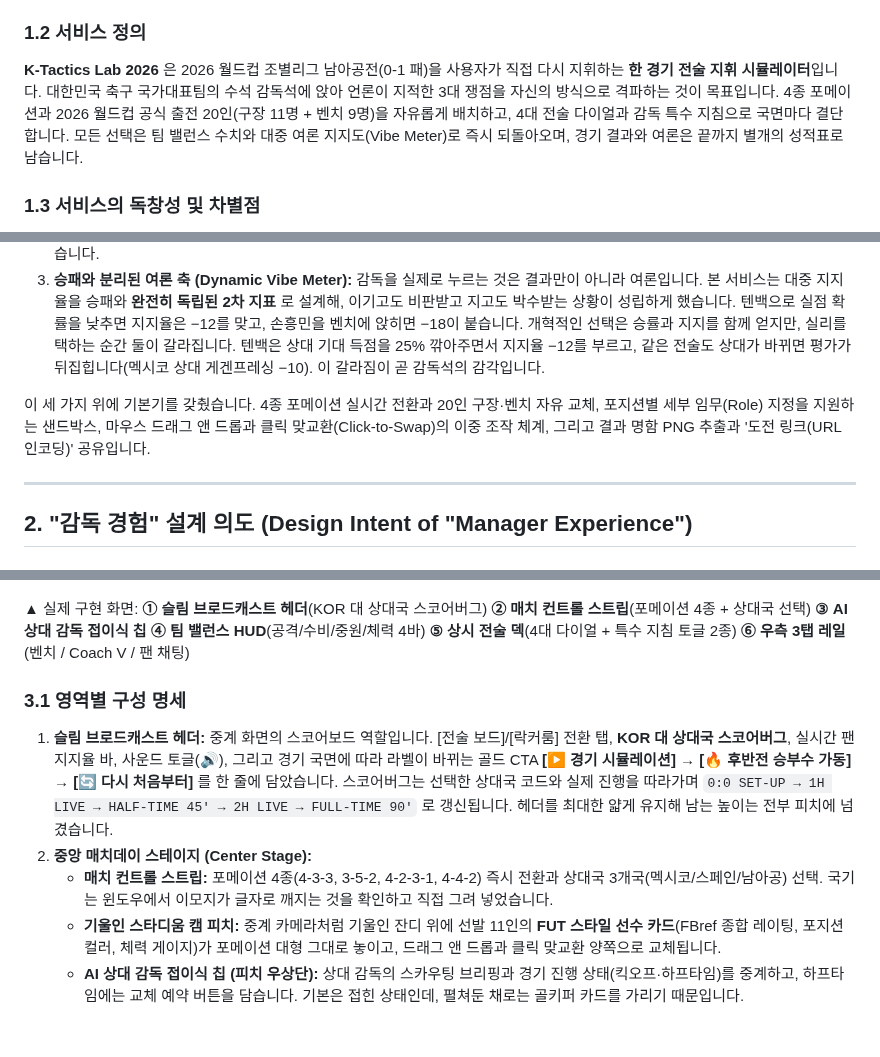
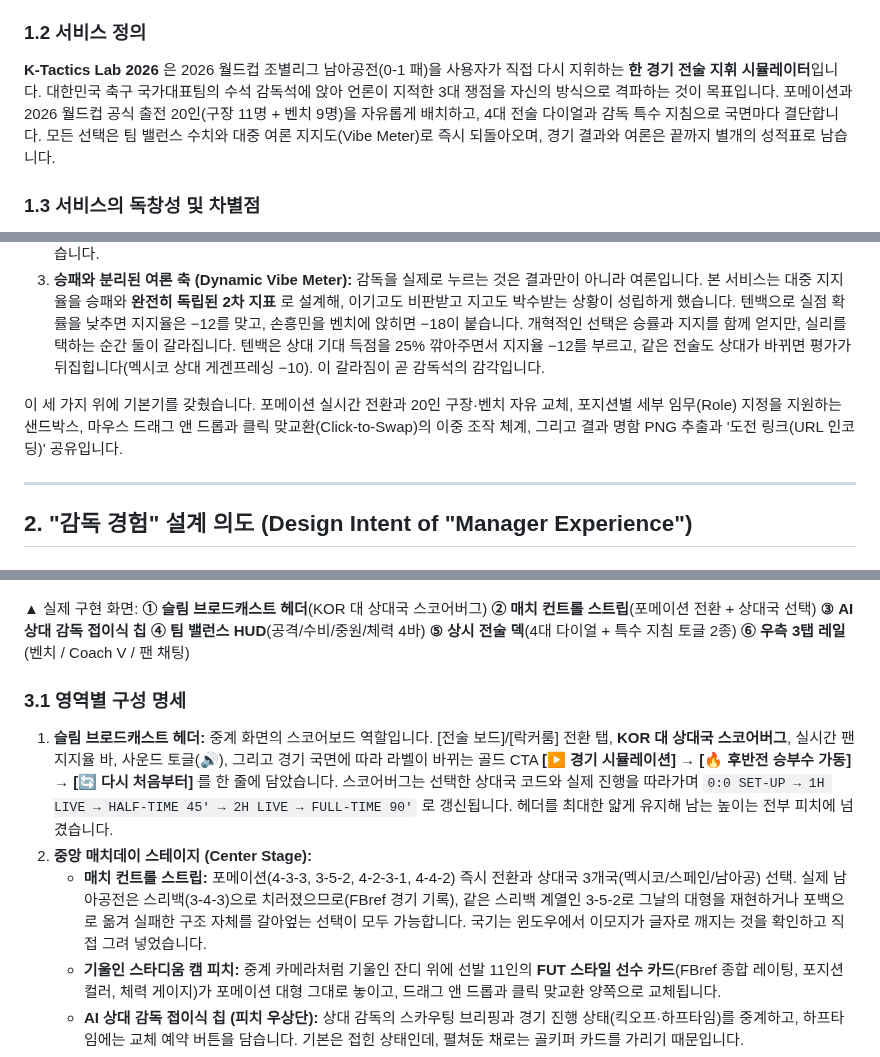
Before and after one commit to liminal-cipher/k-tactics-lab-2026, a Markdown page: PROPOSAL.md, 3 parts joined by grey strips. Drawn GitHub-style; blank space fills up the shorter version.

```diff
--- a/PROPOSAL.md
+++ b/PROPOSAL.md
@@ -21,7 +21,7 @@
 
 ### 1.2 서비스 정의
 
-**K-Tactics Lab 2026** 은 2026 월드컵 조별리그 남아공전(0-1 패)을 사용자가 직접 다시 지휘하는 **한 경기 전술 지휘 시뮬레이터**입니다. 대한민국 축구 국가대표팀의 수석 감독석에 앉아 언론이 지적한 3대 쟁점을 자신의 방식으로 격파하는 것이 목표입니다. 4종 포메이션과 2026 월드컵 공식 출전 20인(구장 11명 + 벤치 9명)을 자유롭게 배치하고, 4대 전술 다이얼과 감독 특수 지침으로 국면마다 결단합니다. 모든 선택은 팀 밸런스 수치와 대중 여론 지지도(Vibe Meter)로 즉시 되돌아오며, 경기 결과와 여론은 끝까지 별개의 성적표로 남습니다.
+**K-Tactics Lab 2026** 은 2026 월드컵 조별리그 남아공전(0-1 패)을 사용자가 직접 다시 지휘하는 **한 경기 전술 지휘 시뮬레이터**입니다. 대한민국 축구 국가대표팀의 수석 감독석에 앉아 언론이 지적한 3대 쟁점을 자신의 방식으로 격파하는 것이 목표입니다. 포메이션과 2026 월드컵 공식 출전 20인(구장 11명 + 벤치 9명)을 자유롭게 배치하고, 4대 전술 다이얼과 감독 특수 지침으로 국면마다 결단합니다. 모든 선택은 팀 밸런스 수치와 대중 여론 지지도(Vibe Meter)로 즉시 되돌아오며, 경기 결과와 여론은 끝까지 별개의 성적표로 남습니다.
 
 ### 1.3 서비스의 독창성 및 차별점
 
@@ -31,7 +31,7 @@
 2. **결과가 아니라 이유를 돌려주는 시뮬레이션 (Explainable Simulation):** 승/무/패 확률만 던지는 블랙박스가 아닙니다. 결과 카드는 **'승부 요인 TOP 3'** 를 해설위원식 문장과 기대 득점 기여치로 상시 노출하고(예: "게겐프레싱이 상대 빌드업을 질식시켰다 (+0.10골)"), 접이식 **'상세 분석(λ 분해)'** 표가 기본 전력부터 각 전술 선택의 배수, 최종 λ까지 전 체인을 공개합니다. 사용자는 다음 판에 무엇을 바꿔야 하는지 감이 아니라 숫자로 알게 됩니다. 이 분해가 승패 연산과 정확히 일치한다는 것은 5.4에 수식으로 밝혔습니다.
 3. **승패와 분리된 여론 축 (Dynamic Vibe Meter):** 감독을 실제로 누르는 것은 결과만이 아니라 여론입니다. 본 서비스는 대중 지지율을 승패와 **완전히 독립된 2차 지표** 로 설계해, 이기고도 비판받고 지고도 박수받는 상황이 성립하게 했습니다. 텐백으로 실점 확률을 낮추면 지지율은 −12를 맞고, 손흥민을 벤치에 앉히면 −18이 붙습니다. 개혁적인 선택은 승률과 지지를 함께 얻지만, 실리를 택하는 순간 둘이 갈라집니다. 텐백은 상대 기대 득점을 25% 깎아주면서 지지율 −12를 부르고, 같은 전술도 상대가 바뀌면 평가가 뒤집힙니다(멕시코 상대 게겐프레싱 −10). 이 갈라짐이 곧 감독석의 감각입니다.
 
-이 세 가지 위에 기본기를 갖췄습니다. 4종 포메이션 실시간 전환과 20인 구장·벤치 자유 교체, 포지션별 세부 임무(Role) 지정을 지원하는 샌드박스, 마우스 드래그 앤 드롭과 클릭 맞교환(Click-to-Swap)의 이중 조작 체계, 그리고 결과 명함 PNG 추출과 '도전 링크(URL 인코딩)' 공유입니다.
+이 세 가지 위에 기본기를 갖췄습니다. 포메이션 실시간 전환과 20인 구장·벤치 자유 교체, 포지션별 세부 임무(Role) 지정을 지원하는 샌드박스, 마우스 드래그 앤 드롭과 클릭 맞교환(Click-to-Swap)의 이중 조작 체계, 그리고 결과 명함 PNG 추출과 '도전 링크(URL 인코딩)' 공유입니다.
 
 ---
 
@@ -60,13 +60,13 @@
 
 ![매치데이 브로드캐스트 보드 실제 구현 화면](docs/img/proposal-board.png)
 
-▲ 실제 구현 화면: **① 슬림 브로드캐스트 헤더**(KOR 대 상대국 스코어버그) **② 매치 컨트롤 스트립**(포메이션 4종 + 상대국 선택) **③ AI 상대 감독 접이식 칩** **④ 팀 밸런스 HUD**(공격/수비/중원/체력 4바) **⑤ 상시 전술 덱**(4대 다이얼 + 특수 지침 토글 2종) **⑥ 우측 3탭 레일**(벤치 / Coach V / 팬 채팅)
+▲ 실제 구현 화면: **① 슬림 브로드캐스트 헤더**(KOR 대 상대국 스코어버그) **② 매치 컨트롤 스트립**(포메이션 전환 + 상대국 선택) **③ AI 상대 감독 접이식 칩** **④ 팀 밸런스 HUD**(공격/수비/중원/체력 4바) **⑤ 상시 전술 덱**(4대 다이얼 + 특수 지침 토글 2종) **⑥ 우측 3탭 레일**(벤치 / Coach V / 팬 채팅)
 
 ### 3.1 영역별 구성 명세
 
 1. **슬림 브로드캐스트 헤더:** 중계 화면의 스코어보드 역할입니다. [전술 보드]/[락커룸] 전환 탭, **KOR 대 상대국 스코어버그**, 실시간 팬 지지율 바, 사운드 토글(🔊), 그리고 경기 국면에 따라 라벨이 바뀌는 골드 CTA **[▶ 경기 시뮬레이션] → [🔥 후반전 승부수 가동] → [🔄 다시 처음부터]** 를 한 줄에 담았습니다. 스코어버그는 선택한 상대국 코드와 실제 진행을 따라가며 `0:0 SET-UP → 1H LIVE → HALF-TIME 45' → 2H LIVE → FULL-TIME 90'` 로 갱신됩니다. 헤더를 최대한 얇게 유지해 남는 높이는 전부 피치에 넘겼습니다.
 2. **중앙 매치데이 스테이지 (Center Stage):**
-   - **매치 컨트롤 스트립:** 포메이션 4종(4-3-3, 3-5-2, 4-2-3-1, 4-4-2) 즉시 전환과 상대국 3개국(멕시코/스페인/남아공) 선택. 국기는 윈도우에서 이모지가 글자로 깨지는 것을 확인하고 직접 그려 넣었습니다.
+   - **매치 컨트롤 스트립:** 포메이션(4-3-3, 3-5-2, 4-2-3-1, 4-4-2) 즉시 전환과 상대국 3개국(멕시코/스페인/남아공) 선택. 실제 남아공전은 스리백(3-4-3)으로 치러졌으므로(FBref 경기 기록), 같은 스리백 계열인 3-5-2로 그날의 대형을 재현하거나 포백으로 옮겨 실패한 구조 자체를 갈아엎는 선택이 모두 가능합니다. 국기는 윈도우에서 이모지가 글자로 깨지는 것을 확인하고 직접 그려 넣었습니다.
    - **기울인 스타디움 캠 피치:** 중계 카메라처럼 기울인 잔디 위에 선발 11인의 **FUT 스타일 선수 카드**(FBref 종합 레이팅, 포지션 컬러, 체력 게이지)가 포메이션 대형 그대로 놓이고, 드래그 앤 드롭과 클릭 맞교환 양쪽으로 교체됩니다.
    - **AI 상대 감독 접이식 칩 (피치 우상단):** 상대 감독의 스카우팅 브리핑과 경기 진행 상태(킥오프·하프타임)를 중계하고, 하프타임에는 교체 예약 버튼을 담습니다. 기본은 접힌 상태인데, 펼쳐둔 채로는 골키퍼 카드를 가리기 때문입니다.
    - **팀 밸런스 HUD:** 공격 파괴력(슈팅·득점 기여), 측면 수비 안정도, 중원 장악·탈압박, 후반 체력 유지력 4대 속성을 피치 바로 아래 슬림 바 4개로 상시 노출합니다 (FBref 기반 0~100).
```
Also changed, not shown: other parts of PROPOSAL.md (+3 -3 lines), README.md (+1 -1 lines), docs/USER_GUIDE.md (+1 -1 lines).
